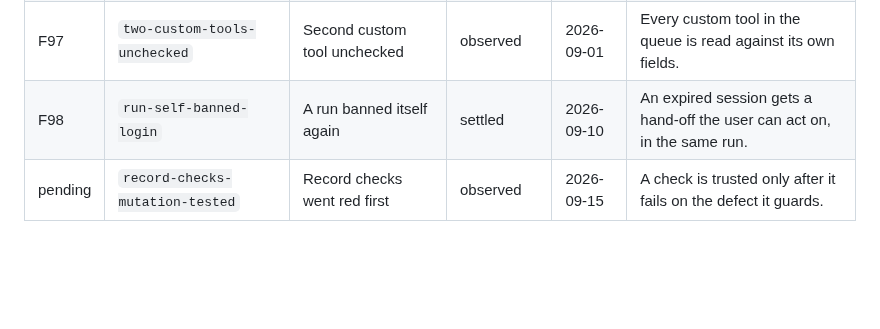
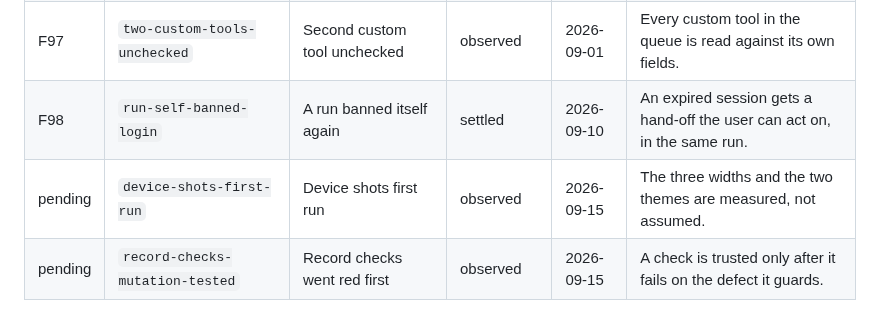
Before and after one commit to ssemwal-cdc/claude-sharables, a Markdown page: findings/_index.md, the part around the change. Rendered like a GitHub page; blank space fills up the shorter version.

Commit message:
Regenerate record indexes after lane c
Co-Authored-By: Claude Fable 5.1 <noreply@anthropic.com>
Claude-Session: https://claude.ai/code/session_016yf18mmKnFQRQHQ5kKzj6N

```diff
--- a/findings/_index.md
+++ b/findings/_index.md
@@ -102,4 +102,5 @@ Generated from the frontmatter and the first outcome sentence of every record in
 | F96 | `render-read-wall-serialise` | Read-side wall, fixed by serialise | observed | 2026-09-01 | A 62-item dashboard fits in one file read. |
 | F97 | `two-custom-tools-unchecked` | Second custom tool unchecked | observed | 2026-09-01 | Every custom tool in the queue is read against its own fields. |
 | F98 | `run-self-banned-login` | A run banned itself again | settled | 2026-09-10 | An expired session gets a hand-off the user can act on, in the same run. |
+| pending | `device-shots-first-run` | Device shots first run | observed | 2026-09-15 | The three widths and the two themes are measured, not assumed. |
 | pending | `record-checks-mutation-tested` | Record checks went red first | observed | 2026-09-15 | A check is trusted only after it fails on the defect it guards. |
```
Also changed, not shown: decisions/_index.md (+2 -2 lines).
